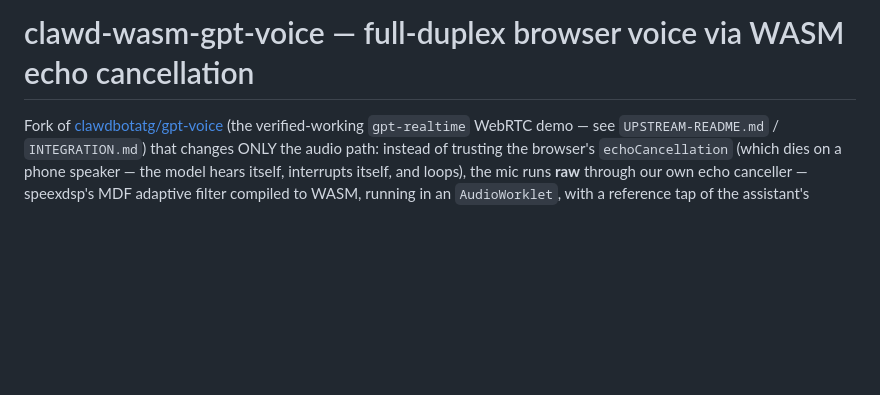
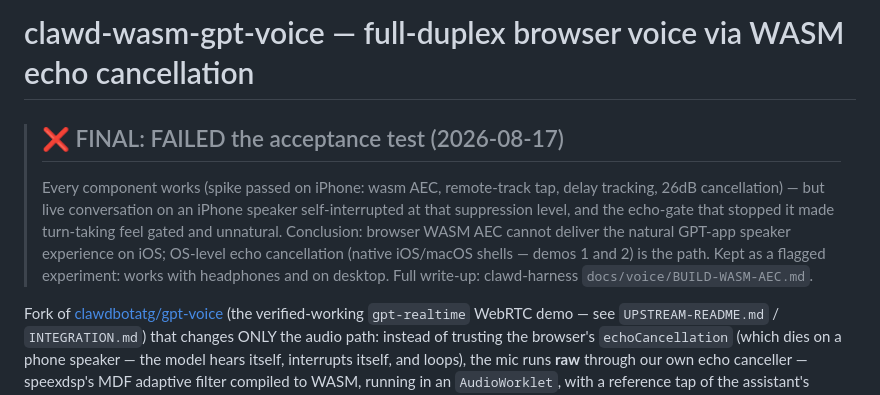
Before and after one commit to clawdbotatg/clawd-wasm-gpt-voice, a Markdown page: README.md, the part around the change. Rendered like a GitHub page; blank space fills up the shorter version.

Commit message:
README: FINAL — failed the acceptance test; see harness doc for write-up
Co-Authored-By: Claude Fable 5 <noreply@anthropic.com>

```diff
--- a/README.md
+++ b/README.md
@@ -1,4 +1,14 @@
 # clawd-wasm-gpt-voice — full-duplex browser voice via WASM echo cancellation
+
+> ## ❌ FINAL: FAILED the acceptance test (2026-08-17)
+> Every component works (spike passed on iPhone: wasm AEC, remote-track tap,
+> delay tracking, 26dB cancellation) — but live conversation on an iPhone
+> speaker self-interrupted at that suppression level, and the echo-gate that
+> stopped it made turn-taking feel gated and unnatural. Conclusion: browser
+> WASM AEC cannot deliver the natural GPT-app speaker experience on iOS;
+> OS-level echo cancellation (native iOS/macOS shells — demos 1 and 2) is
+> the path. Kept as a flagged experiment: works with headphones and on
+> desktop. Full write-up: clawd-harness `docs/voice/BUILD-WASM-AEC.md`.
 
 Fork of [clawdbotatg/gpt-voice](https://github.com/clawdbotatg/gpt-voice)
 (the verified-working `gpt-realtime` WebRTC demo — see `UPSTREAM-README.md` /
```
